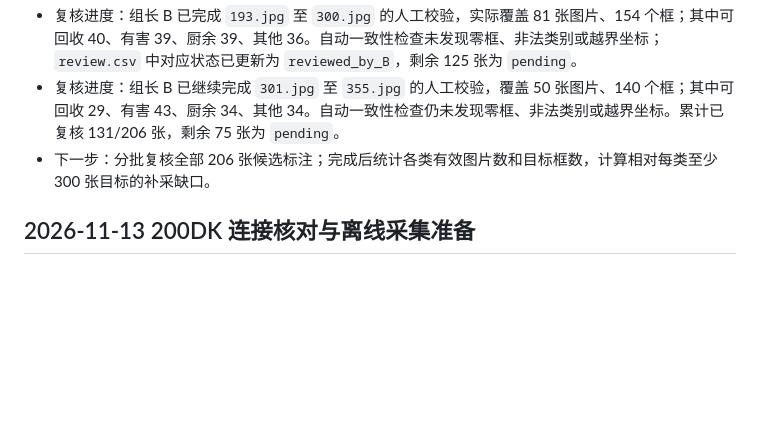
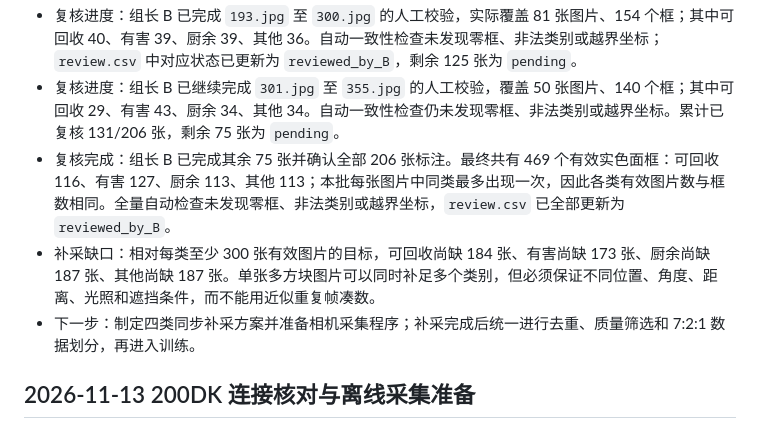
Before and after one commit to RobotArm-Team/robotic-arm-project, a Markdown page: docs/worklog-B.md, the part around the change. Drawn GitHub-style; blank space fills up the shorter version.

Commit message:
docs: complete course label review

```diff
--- a/docs/worklog-B.md
+++ b/docs/worklog-B.md
@@ -56,7 +56,9 @@
 - 人工抽查：组长 B 于 2026-11-13 在 Model Adapter 中抽查单方块、多方块及不同姿态样本，确认实色面候选框整体无系统性问题，同意冻结本轮标注方案。
 - 复核进度：组长 B 已完成 `193.jpg` 至 `300.jpg` 的人工校验，实际覆盖 81 张图片、154 个框；其中可回收 40、有害 39、厨余 39、其他 36。自动一致性检查未发现零框、非法类别或越界坐标；`review.csv` 中对应状态已更新为 `reviewed_by_B`，剩余 125 张为 `pending`。
 - 复核进度：组长 B 已继续完成 `301.jpg` 至 `355.jpg` 的人工校验，覆盖 50 张图片、140 个框；其中可回收 29、有害 43、厨余 34、其他 34。自动一致性检查仍未发现零框、非法类别或越界坐标。累计已复核 131/206 张，剩余 75 张为 `pending`。
-- 下一步：分批复核全部 206 张候选标注；完成后统计各类有效图片数和目标框数，计算相对每类至少 300 张目标的补采缺口。
+- 复核完成：组长 B 已完成其余 75 张并确认全部 206 张标注。最终共有 469 个有效实色面框：可回收 116、有害 127、厨余 113、其他 113；本批每张图片中同类最多出现一次，因此各类有效图片数与框数相同。全量自动检查未发现零框、非法类别或越界坐标，`review.csv` 已全部更新为 `reviewed_by_B`。
+- 补采缺口：相对每类至少 300 张有效图片的目标，可回收尚缺 184 张、有害尚缺 173 张、厨余尚缺 187 张、其他尚缺 187 张。单张多方块图片可以同时补足多个类别，但必须保证不同位置、角度、距离、光照和遮挡条件，而不能用近似重复帧凑数。
+- 下一步：制定四类同步补采方案并准备相机采集程序；补采完成后统一进行去重、质量筛选和 7:2:1 数据划分，再进入训练。
 
 ## 2026-11-13 200DK 连接核对与离线采集准备
 
```
